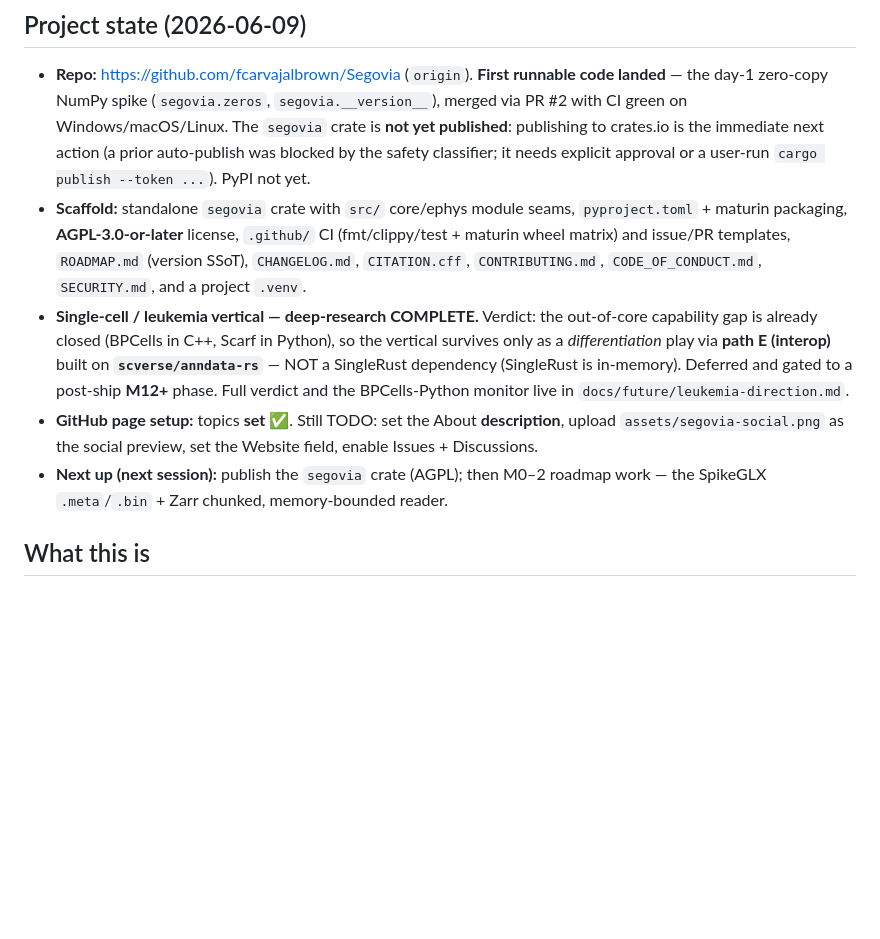
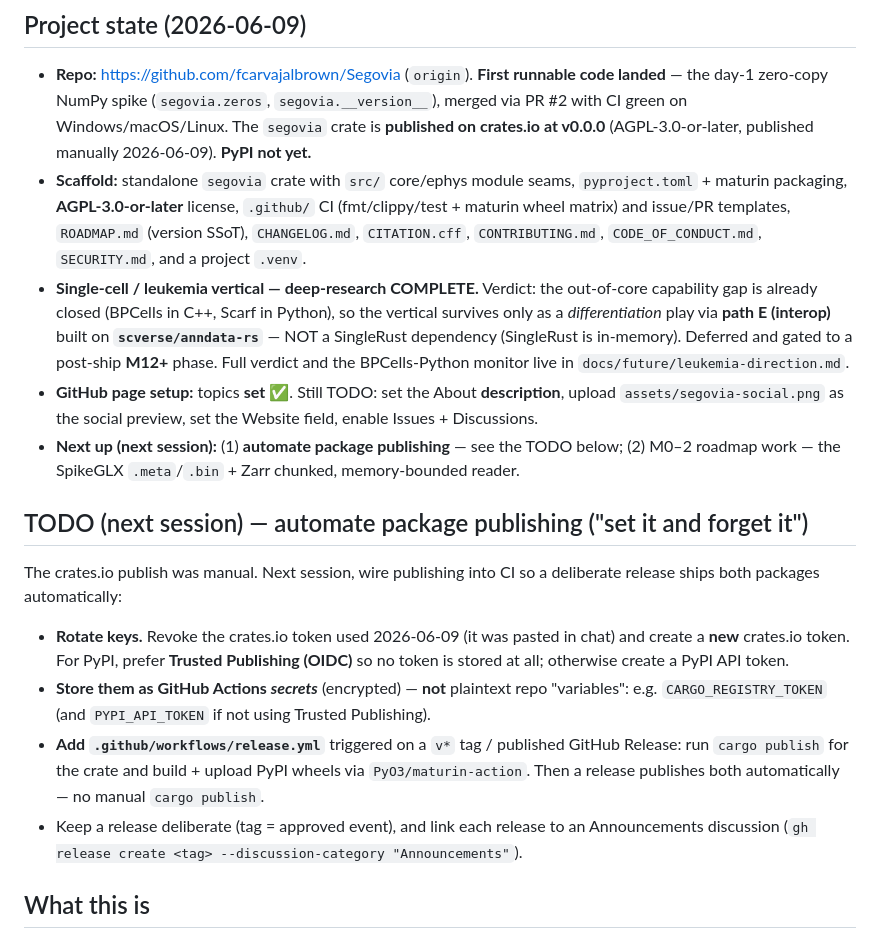
Before and after one commit to fcarvajalbrown/Segovia, a Markdown page: CLAUDE.md, the part around the change. Drawn GitHub-style; blank space fills up the shorter version.

Commit message:
docs: crate published v0.0.0; add next-session TODO to automate publishing via CI

```diff
--- a/CLAUDE.md
+++ b/CLAUDE.md
@@ -90,9 +90,8 @@ skills (none yet) live under `.claude/skills/`.
 
 - **Repo:** https://github.com/fcarvajalbrown/Segovia (`origin`). **First runnable code landed** — the
   day-1 zero-copy NumPy spike (`segovia.zeros`, `segovia.__version__`), merged via PR #2 with CI green
-  on Windows/macOS/Linux. The `segovia` crate is **not yet published**: publishing to crates.io is the
-  immediate next action (a prior auto-publish was blocked by the safety classifier; it needs explicit
-  approval or a user-run `cargo publish --token ...`). PyPI not yet.
+  on Windows/macOS/Linux. The `segovia` crate is **published on crates.io at v0.0.0**
+  (AGPL-3.0-or-later, published manually 2026-06-09). **PyPI not yet.**
 - **Scaffold:** standalone `segovia` crate with `src/` core/ephys module seams, `pyproject.toml` +
   maturin packaging, **AGPL-3.0-or-later** license, `.github/` CI (fmt/clippy/test + maturin wheel
   matrix) and issue/PR templates, `ROADMAP.md` (version SSoT), `CHANGELOG.md`, `CITATION.cff`,
@@ -104,8 +103,24 @@ skills (none yet) live under `.claude/skills/`.
   and the BPCells-Python monitor live in `docs/future/leukemia-direction.md`.
 - **GitHub page setup:** topics **set** ✅. Still TODO: set the About **description**, upload
   `assets/segovia-social.png` as the social preview, set the Website field, enable Issues + Discussions.
-- **Next up (next session):** publish the `segovia` crate (AGPL); then M0–2 roadmap work — the SpikeGLX
-  `.meta`/`.bin` + Zarr chunked, memory-bounded reader.
+- **Next up (next session):** (1) **automate package publishing** — see the TODO below; (2) M0–2
+  roadmap work — the SpikeGLX `.meta`/`.bin` + Zarr chunked, memory-bounded reader.
+
+## TODO (next session) — automate package publishing ("set it and forget it")
+
+The crates.io publish was manual. Next session, wire publishing into CI so a deliberate release ships
+both packages automatically:
+
+- **Rotate keys.** Revoke the crates.io token used 2026-06-09 (it was pasted in chat) and create a
+  **new** crates.io token. For PyPI, prefer **Trusted Publishing (OIDC)** so no token is stored at all;
+  otherwise create a PyPI API token.
+- **Store them as GitHub Actions *secrets*** (encrypted) — **not** plaintext repo "variables": e.g.
+  `CARGO_REGISTRY_TOKEN` (and `PYPI_API_TOKEN` if not using Trusted Publishing).
+- **Add `.github/workflows/release.yml`** triggered on a `v*` tag / published GitHub Release: run
+  `cargo publish` for the crate and build + upload PyPI wheels via `PyO3/maturin-action`. Then a
+  release publishes both automatically — no manual `cargo publish`.
+- Keep a release deliberate (tag = approved event), and link each release to an Announcements
+  discussion (`gh release create <tag> --discussion-category "Announcements"`).
 
 ## What this is
 
```
